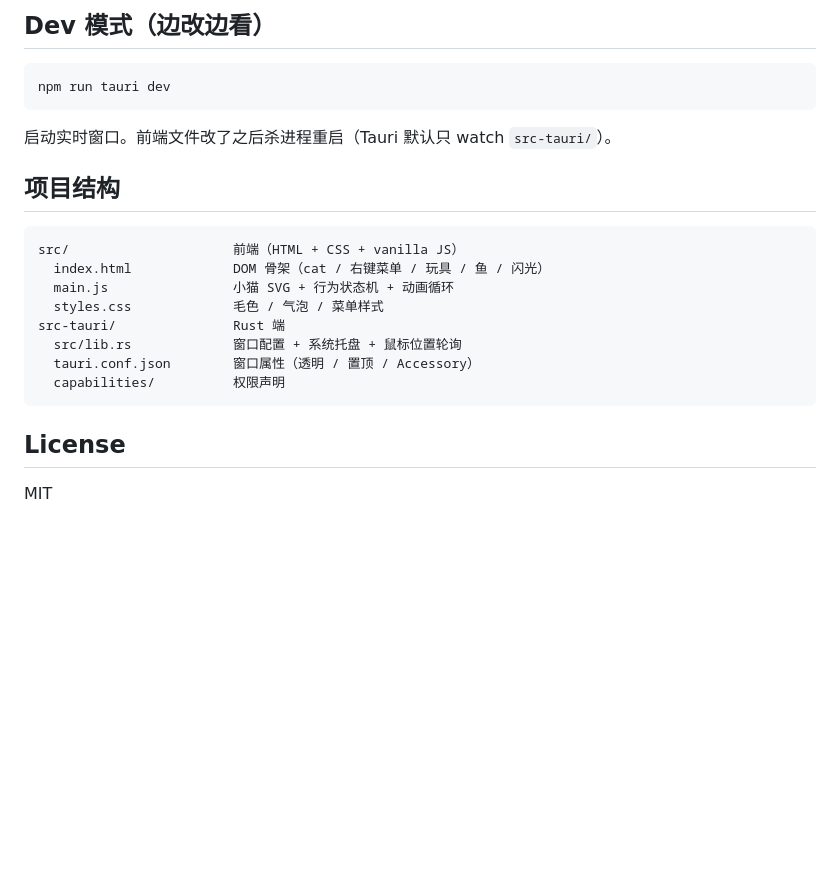
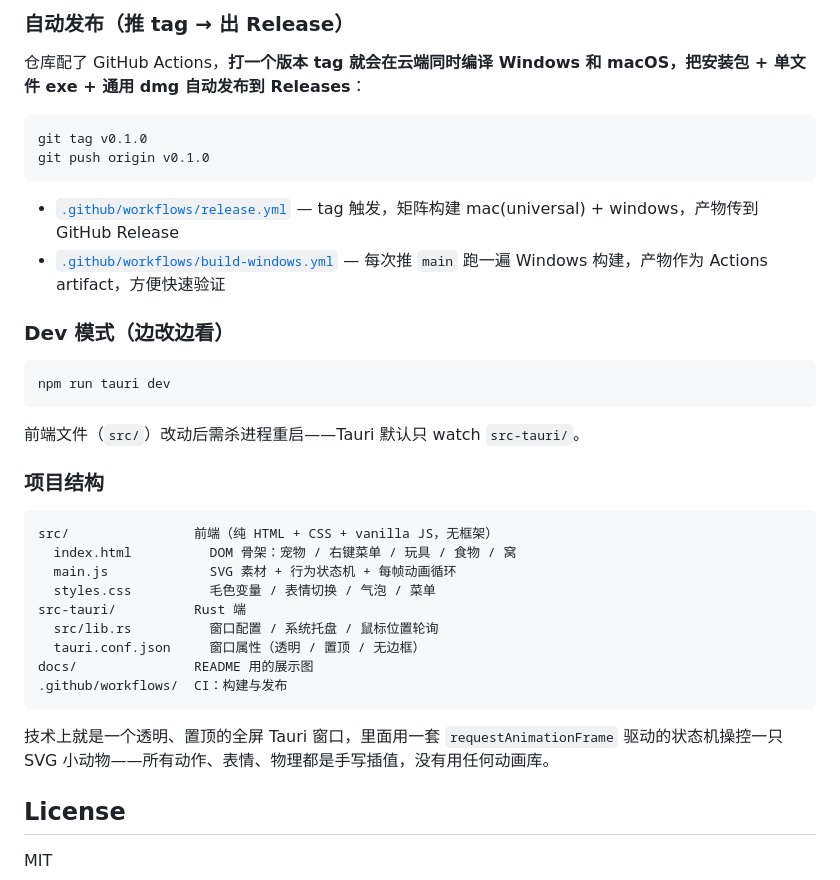
Before and after one commit to chinaszzt/desktop-cat, a Markdown page: README.md, the part around one of its changes. Rendered like a GitHub page; folded sections open; blank space fills up the shorter version.

````diff
--- a/README.md
+++ b/README.md
@@ -101,24 +112,41 @@ npm run tauri build -- --target universal-apple-darwin
 
-## Dev 模式（边改边看）
+### 自动发布（推 tag → 出 Release）
+
+仓库配了 GitHub Actions，**打一个版本 tag 就会在云端同时编译 Windows 和 macOS，把安装包 + 单文件 exe + 通用 dmg 自动发布到 Releases**：
+
+```bash
+git tag v0.1.0
+git push origin v0.1.0
+```
+
+- [`.github/workflows/release.yml`](.github/workflows/release.yml) — tag 触发，矩阵构建 mac(universal) + windows，产物传到 GitHub Release
+- [`.github/workflows/build-windows.yml`](.github/workflows/build-windows.yml) — 每次推 `main` 跑一遍 Windows 构建，产物作为 Actions artifact，方便快速验证
+
+### Dev 模式（边改边看）
 
 ```bash
 npm run tauri dev
 ```
 
-启动实时窗口。前端文件改了之后杀进程重启（Tauri 默认只 watch `src-tauri/`）。
+前端文件（`src/`）改动后需杀进程重启——Tauri 默认只 watch `src-tauri/`。
 
-## 项目结构
+### 项目结构
 
 ```
-src/                     前端（HTML + CSS + vanilla JS）
-  index.html             DOM 骨架（cat / 右键菜单 / 玩具 / 鱼 / 闪光）
-  main.js                小猫 SVG + 行为状态机 + 动画循环
-  styles.css             毛色 / 气泡 / 菜单样式
-src-tauri/               Rust 端
-  src/lib.rs             窗口配置 + 系统托盘 + 鼠标位置轮询
-  tauri.conf.json        窗口属性（透明 / 置顶 / Accessory）
-  capabilities/          权限声明
+src/                前端（纯 HTML + CSS + vanilla JS，无框架）
+  index.html          DOM 骨架：宠物 / 右键菜单 / 玩具 / 食物 / 窝
+  main.js             SVG 素材 + 行为状态机 + 每帧动画循环
+  styles.css          毛色变量 / 表情切换 / 气泡 / 菜单
+src-tauri/          Rust 端
+  src/lib.rs          窗口配置 / 系统托盘 / 鼠标位置轮询
+  tauri.conf.json     窗口属性（透明 / 置顶 / 无边框）
+docs/               README 用的展示图
+.github/workflows/  CI：构建与发布
 ```
+
+技术上就是一个透明、置顶的全屏 Tauri 窗口，里面用一套 `requestAnimationFrame` 驱动的状态机操控一只 SVG 小动物——所有动作、表情、物理都是手写插值，没有用任何动画库。
+
+</details>
 
 ## License
 
````
Also changed, not shown: other parts of README.md (+82 -71 lines), docs/banner.png (added), docs/cast.png (added), 1 other file.
